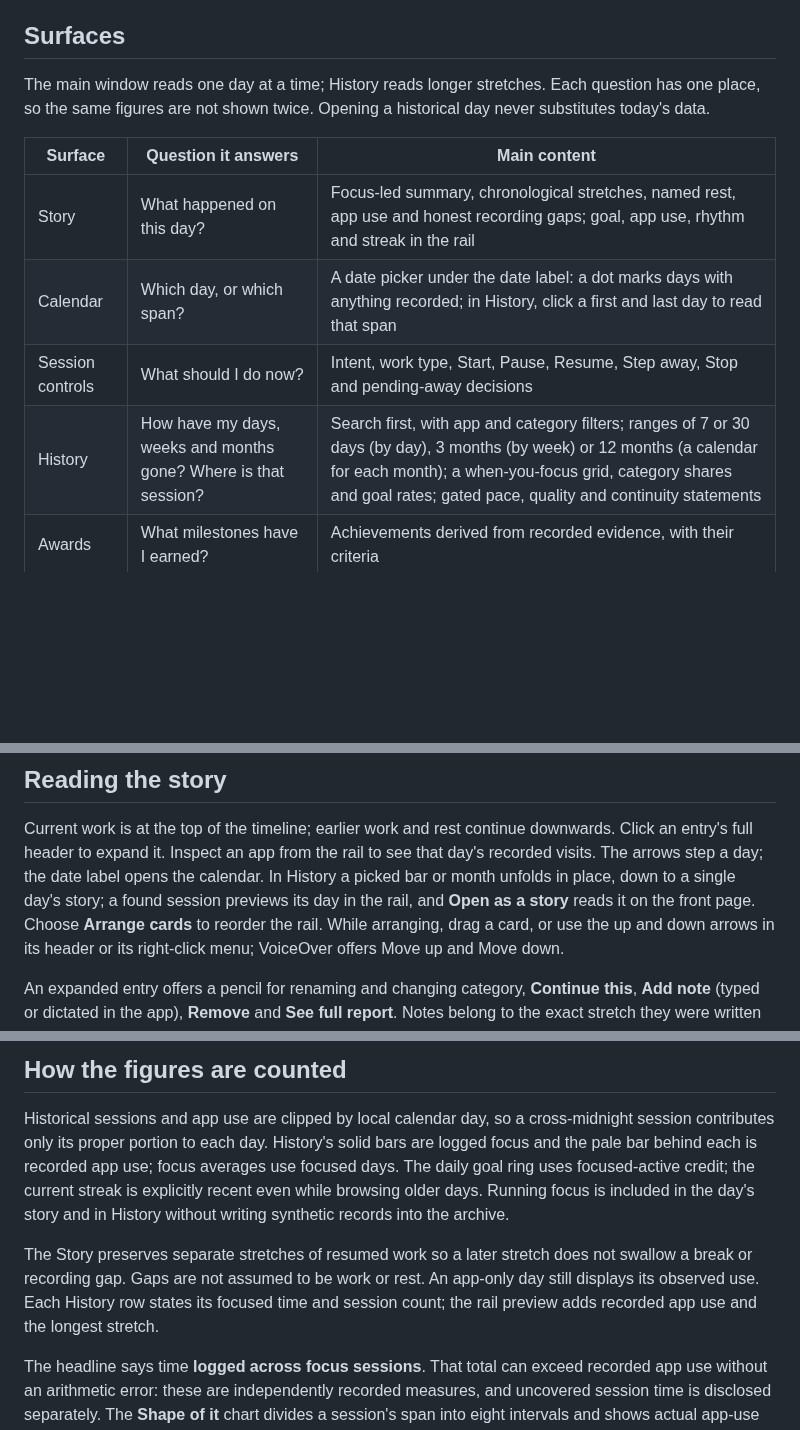
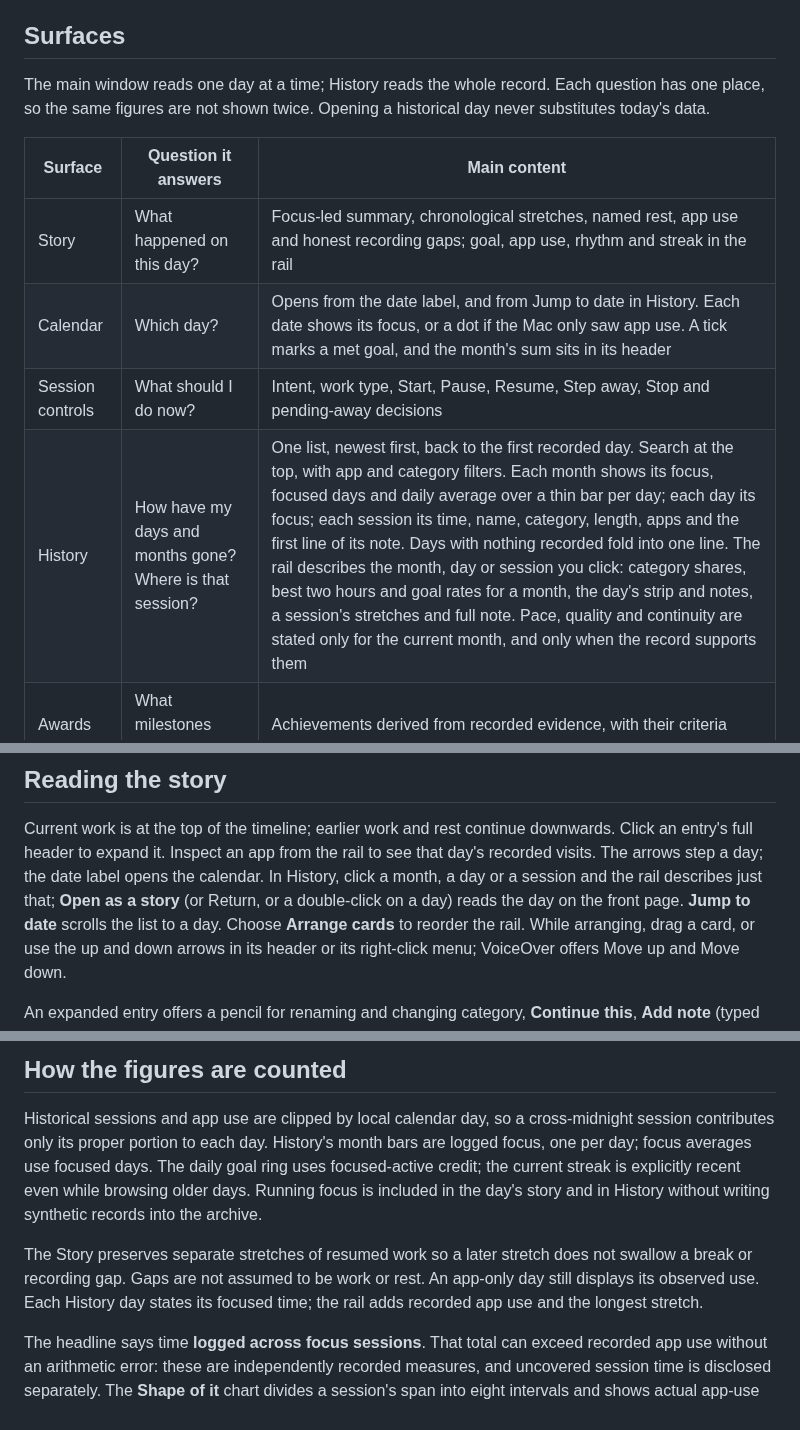
Before and after one commit to prabeshbhetwal/Daybook, a Markdown page: docs/usage.md, 3 parts joined by grey strips. Drawn GitHub-style; blank space fills up the shorter version.

```diff
--- a/docs/usage.md
+++ b/docs/usage.md
@@ -5,16 +5,16 @@ the project is and how it is built, start with the [README](../README.md).
 
 ## Surfaces
 
-The main window reads one day at a time; History reads longer stretches.
+The main window reads one day at a time; History reads the whole record.
 Each question has one place, so the same figures are not shown twice. Opening
 a historical day never substitutes today's data.
 
 | Surface | Question it answers | Main content |
 |---|---|---|
 | Story | What happened on this day? | Focus-led summary, chronological stretches, named rest, app use and honest recording gaps; goal, app use, rhythm and streak in the rail |
-| Calendar | Which day, or which span? | A date picker under the date label: a dot marks days with anything recorded; in History, click a first and last day to read that span |
+| Calendar | Which day? | Opens from the date label, and from Jump to date in History. Each date shows its focus, or a dot if the Mac only saw app use. A tick marks a met goal, and the month's sum sits in its header |
 | Session controls | What should I do now? | Intent, work type, Start, Pause, Resume, Step away, Stop and pending-away decisions |
-| History | How have my days, weeks and months gone? Where is that session? | Search first, with app and category filters; ranges of 7 or 30 days (by day), 3 months (by week) or 12 months (a calendar for each month); a when-you-focus grid, category shares and goal rates; gated pace, quality and continuity statements |
+| History | How have my days and months gone? Where is that session? | One list, newest first, back to the first recorded day. Search at the top, with app and category filters. Each month shows its focus, focused days and daily average over a thin bar per day; each day its focus; each session its time, name, category, length, apps and the first line of its note. Days with nothing recorded fold into one line. The rail describes the month, day or session you click: category shares, best two hours and goal rates for a month, the day's strip and notes, a session's stretches and full note. Pace, quality and continuity are stated only for the current month, and only when the record supports them |
 | Awards | What milestones have I earned? | Achievements derived from recorded evidence, with their criteria |
 | Settings | How should the app behave? | Real persisted controls, privacy evidence and diagnostics |
 
@@ -45,9 +47,10 @@ whether Control-Option-Space is working, and replays the welcome tour.
 Current work is at the top of the timeline; earlier work and rest continue
 downwards. Click an entry's full header to expand it. Inspect an app from the
 rail to see that day's recorded visits. The arrows step a day; the date label
-opens the calendar. In History a picked bar or month unfolds in place, down to
-a single day's story; a found session previews its day in the rail, and **Open
-as a story** reads it on the front page. Choose **Arrange cards** to reorder the
+opens the calendar. In History, click a month, a day or a session and the rail
+describes just that; **Open as a story** (or Return, or a double-click on a
+day) reads the day on the front page. **Jump to date** scrolls the list to a
+day. Choose **Arrange cards** to reorder the
 rail. While arranging, drag a card, or use the up and down arrows in its header
 or its right-click menu; VoiceOver offers Move up and Move down.
 
@@ -114,17 +117,16 @@ save a different correction made elsewhere.
 
 Historical sessions and app use are clipped by local calendar day, so a
 cross-midnight session contributes only its proper portion to each day.
-History's solid bars are logged focus and the pale bar behind each is recorded
-app use; focus averages use focused days. The daily goal ring uses
+History's month bars are logged focus, one per day; focus averages use focused
+days. The daily goal ring uses
 focused-active credit; the current streak is explicitly recent even while
 browsing older days. Running focus is included in the day's story and in
 History without writing synthetic records into the archive.
 
 The Story preserves separate stretches of resumed work so a later stretch does
 not swallow a break or recording gap. Gaps are not assumed to be work or rest.
-An app-only day still displays its observed use. Each History row states its
-focused time and session count; the rail preview adds recorded app use and the
-longest stretch.
+An app-only day still displays its observed use. Each History day states its
+focused time; the rail adds recorded app use and the longest stretch.
 
 The headline says time **logged across focus sessions**. That total can exceed
 recorded app use without an arithmetic error: these are independently recorded
```
Also changed, not shown: other parts of docs/usage.md (+3 -1 lines), DESIGN.md (+15 -11 lines), README.md (+8 -7 lines), docs/screenshots/day-story.png, docs/screenshots/history-dark.png, docs/screenshots/history-year.png (deleted), docs/screenshots/history.png (added).
